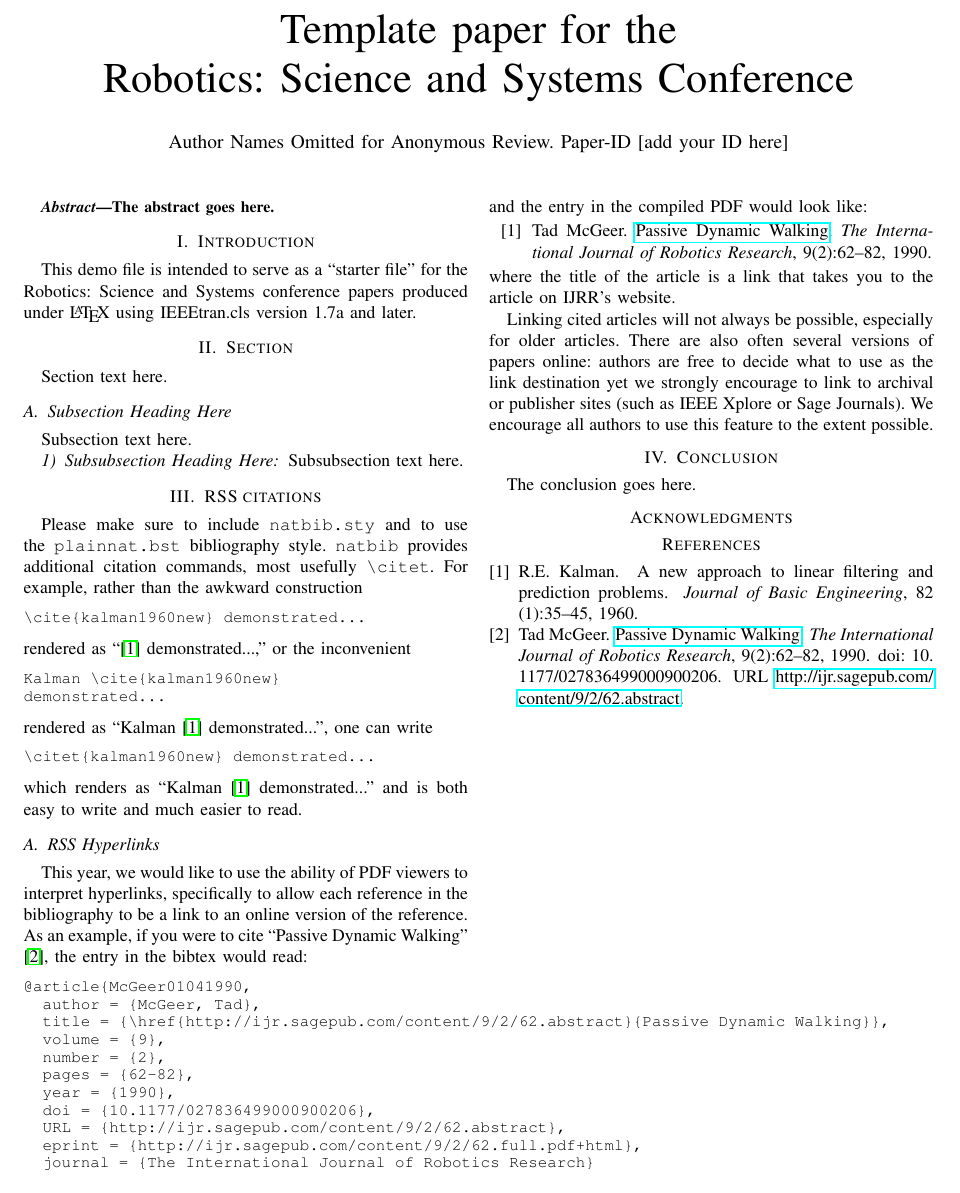
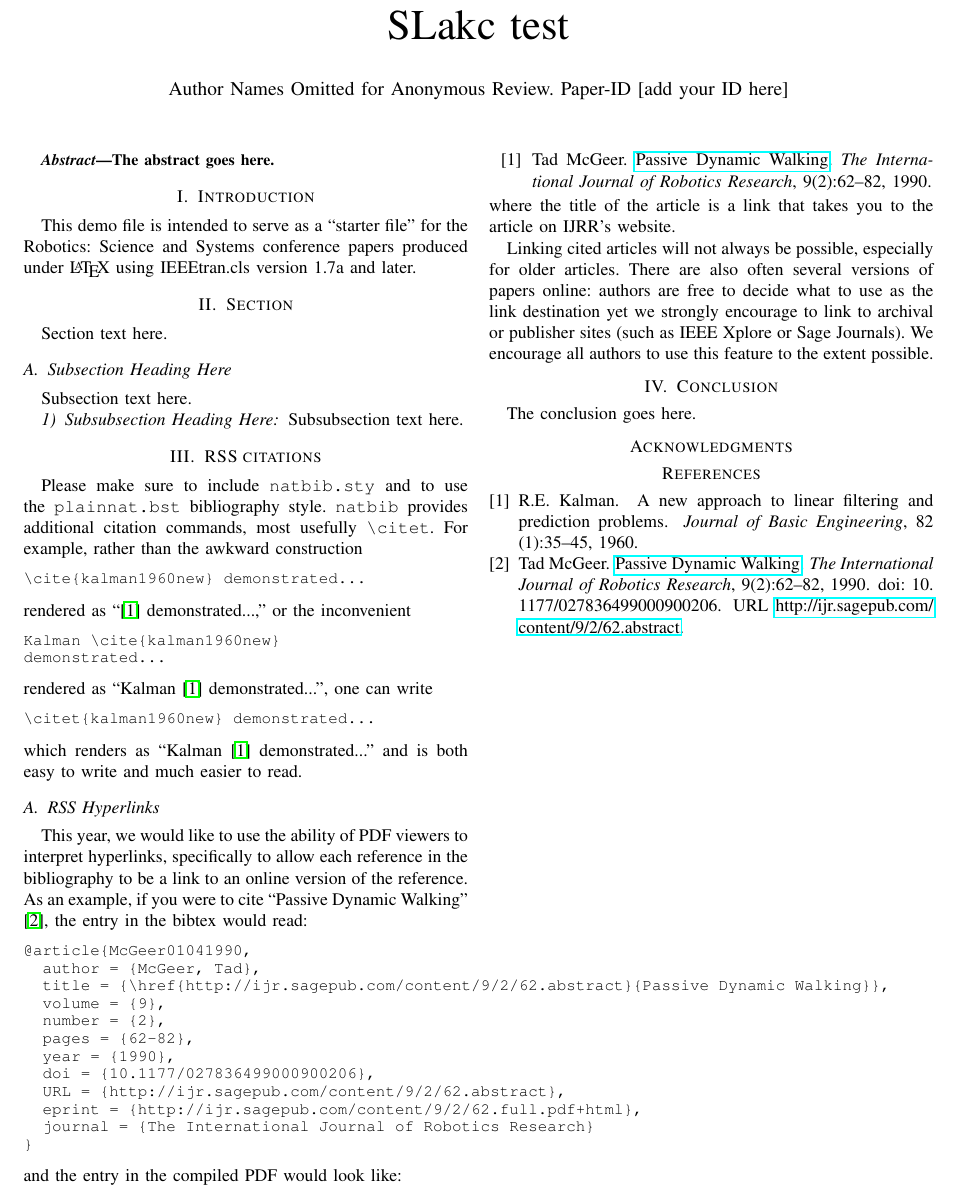
Before and after one commit to KyriacosShiarli/LfDWorkshopRome2015, a LaTeX paper (paper_template.tex): part of the page, cut at the place of the change. Compiled offline with pdfLaTeX.

Commit message:
Slack test

```diff
--- a/paper_template.tex
+++ b/paper_template.tex
@@ -17,7 +17,7 @@
 \begin{document}
 
 % paper title
-\title{Template paper for the \\Robotics: Science and Systems Conference}
+\title{SLakc test}
 
 % You will get a Paper-ID when submitting a pdf file to the conference system
 \author{Author Names Omitted for Anonymous Review. Paper-ID [add your ID here]}
```
Also changed, not shown: 1 other file.
